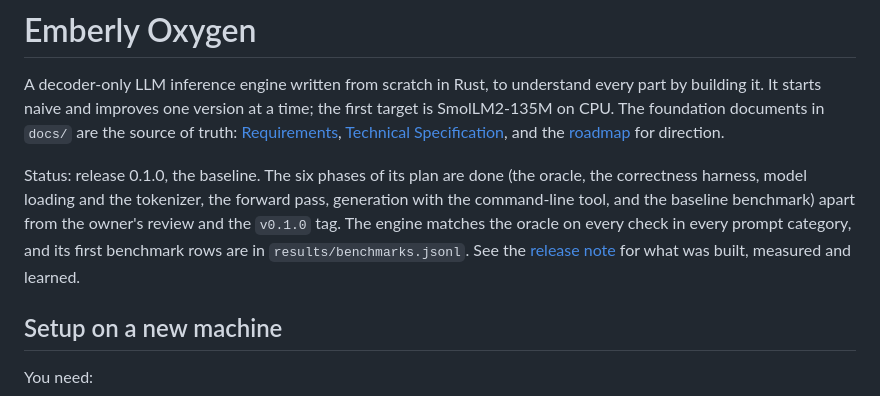
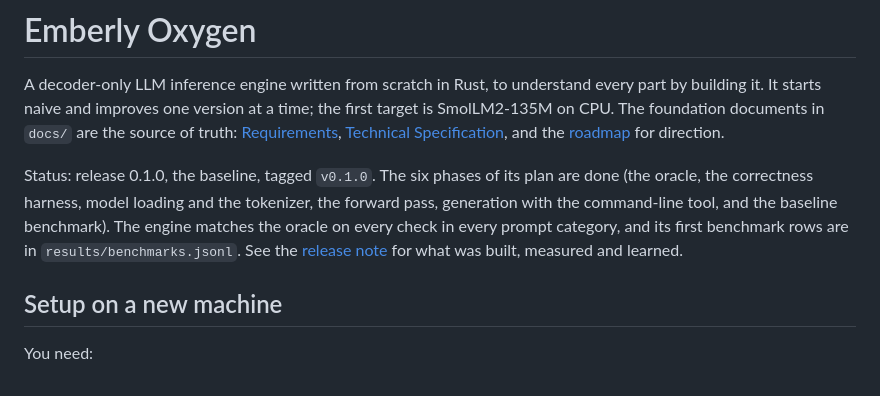
Before and after one commit to wattanit/emberly-oxygen, a Markdown page: README.md, the part around the change. GitHub-like rendering.

```diff
--- a/README.md
+++ b/README.md
@@ -2,7 +2,7 @@
 
 A decoder-only LLM inference engine written from scratch in Rust, to understand every part by building it. It starts naive and improves one version at a time; the first target is SmolLM2-135M on CPU. The foundation documents in `docs/` are the source of truth: [Requirements](docs/emberly-oxygen-requirements.md), [Technical Specification](docs/emberly-oxygen-technical-specification.md), and the [roadmap](docs/high-level-roadmap.md) for direction.
 
-Status: release 0.1.0, the baseline. The six phases of its plan are done (the oracle, the correctness harness, model loading and the tokenizer, the forward pass, generation with the command-line tool, and the baseline benchmark) apart from the owner's review and the `v0.1.0` tag. The engine matches the oracle on every check in every prompt category, and its first benchmark rows are in `results/benchmarks.jsonl`. See the [release note](docs/releases/0.1.0.md) for what was built, measured and learned.
+Status: release 0.1.0, the baseline, tagged `v0.1.0`. The six phases of its plan are done (the oracle, the correctness harness, model loading and the tokenizer, the forward pass, generation with the command-line tool, and the baseline benchmark). The engine matches the oracle on every check in every prompt category, and its first benchmark rows are in `results/benchmarks.jsonl`. See the [release note](docs/releases/0.1.0.md) for what was built, measured and learned.
 
 ## Setup on a new machine
 
```
Also changed, not shown: docs/todo/phase-6-baseline.md (+3 -3 lines).
